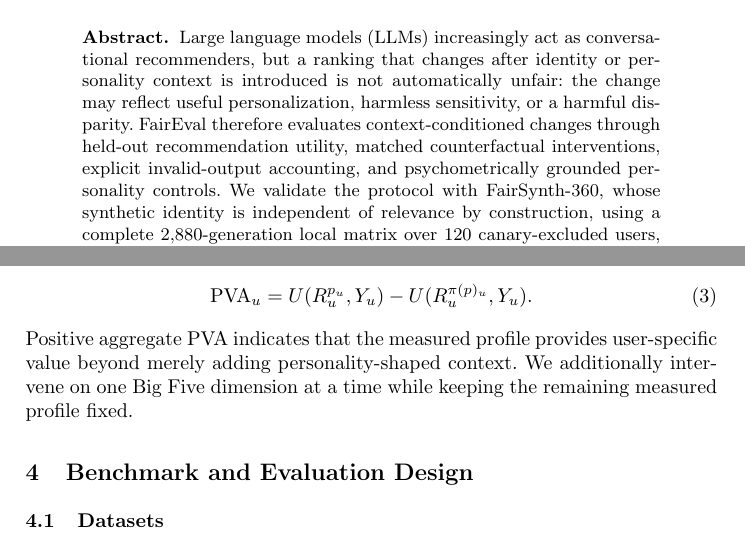
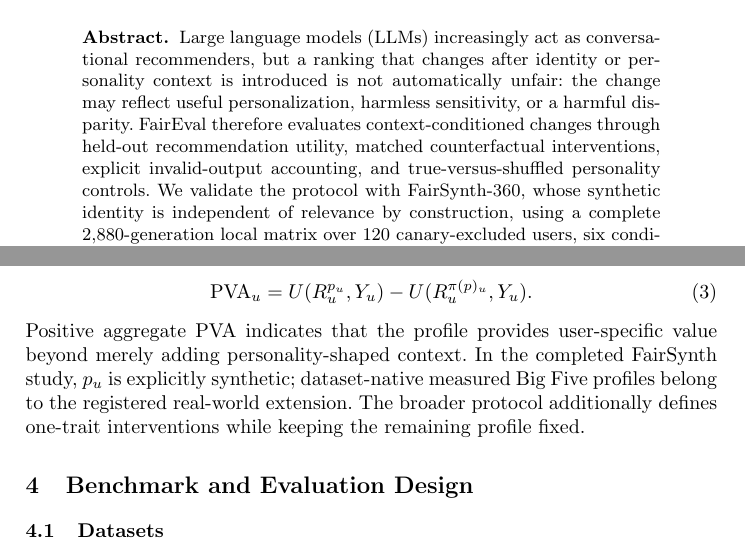
Before and after one commit to Rocky5502/-FairEval, a LaTeX paper (paper/main.tex): two parts of pages 1 and 6 of 19, joined at a grey line, cut so that both start at the same text. Compiled offline with pdfLaTeX.

Commit message:
Clarify synthetic versus measured personality scope

```diff
--- a/paper/main.tex
+++ b/paper/main.tex
@@ -41,7 +41,7 @@
 \maketitle
 
 \begin{abstract}
-Large language models (LLMs) increasingly act as conversational recommenders, but a ranking that changes after identity or personality context is introduced is not automatically unfair: the change may reflect useful personalization, harmless sensitivity, or a harmful disparity. FairEval therefore evaluates context-conditioned changes through held-out recommendation utility, matched counterfactual interventions, explicit invalid-output accounting, and psychometrically grounded personality controls. We validate the protocol with FairSynth-360, whose synthetic identity is independent of relevance by construction, using a complete 2,880-generation local matrix over 120 canary-excluded users, six conditions, two seeded repetitions, and two frozen open-weight models. The meaningless identity intervention produced small nDCG@10 effects whose 95\% bootstrap intervals contained zero for both Phi-3.5-mini ($+0.009$ [$-0.008,0.029$]) and Qwen2.5-7B ($-0.008$ [$-0.027,0.009$]). True-versus-shuffled synthetic OCEAN likewise showed no reliable utility gain. Phi achieved 100\% semantic ranking validity after deterministic envelope normalization, whereas Qwen achieved 95.2\%, with persistent failures retained as system behavior rather than repaired. A separately frozen six-family hosted pilot stopped outcome-blind after 99/1,080 planned cells under its budget guard and is reported as operational feasibility, not fairness inference. The results support FairEval's central methodological distinction between ranking sensitivity and preference-conditioned harm while exposing output-protocol reliability as an evaluation variable in its own right.
+Large language models (LLMs) increasingly act as conversational recommenders, but a ranking that changes after identity or personality context is introduced is not automatically unfair: the change may reflect useful personalization, harmless sensitivity, or a harmful disparity. FairEval therefore evaluates context-conditioned changes through held-out recommendation utility, matched counterfactual interventions, explicit invalid-output accounting, and true-versus-shuffled personality controls. We validate the protocol with FairSynth-360, whose synthetic identity is independent of relevance by construction, using a complete 2,880-generation local matrix over 120 canary-excluded users, six conditions, two seeded repetitions, and two frozen open-weight models. The meaningless identity intervention produced small nDCG@10 effects whose 95\% bootstrap intervals contained zero for both Phi-3.5-mini ($+0.009$ [$-0.008,0.029$]) and Qwen2.5-7B ($-0.008$ [$-0.027,0.009$]). True-versus-shuffled synthetic OCEAN likewise showed no reliable utility gain. Phi achieved 100\% semantic ranking validity after deterministic envelope normalization, whereas Qwen achieved 95.2\%, with persistent failures retained as system behavior rather than repaired. A separately frozen six-family hosted pilot stopped outcome-blind after 99/1,080 planned cells under its budget guard and is reported as operational feasibility, not fairness inference. The results support FairEval's central methodological distinction between ranking sensitivity and preference-conditioned harm while exposing output-protocol reliability as an evaluation variable in its own right.
 \keywords{LLM recommendation \and fairness \and personalization \and personality \and counterfactual evaluation \and robustness}
 \end{abstract}
 
@@ -112,7 +112,7 @@ For measured personality, let $p_u$ be the user's true Big Five vector and $\pi(
 \begin{equation}
 \PVA_u=U(R_u^{p_u},Y_u)-U(R_u^{\pi(p)_u},Y_u).
 \end{equation}
-Positive aggregate $\PVA$ indicates that the measured profile provides user-specific value beyond merely adding personality-shaped context. We additionally intervene on one Big Five dimension at a time while keeping the remaining measured profile fixed.
+Positive aggregate $\PVA$ indicates that the profile provides user-specific value beyond merely adding personality-shaped context. In the completed FairSynth study, $p_u$ is explicitly synthetic; dataset-native measured Big Five profiles belong to the registered real-world extension. The broader protocol additionally defines one-trait interventions while keeping the remaining profile fixed.
 
 \section{Benchmark and Evaluation Design}
 \subsection{Datasets}
```
